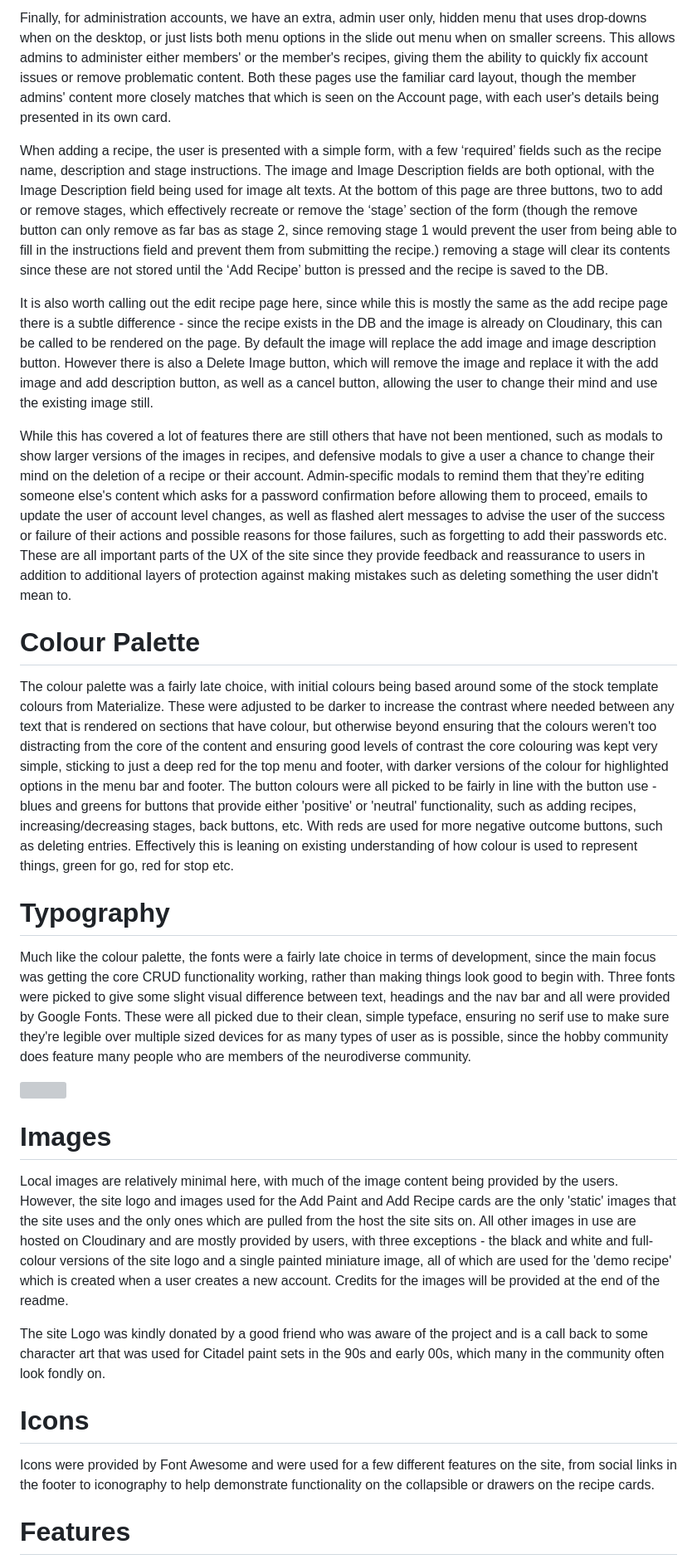
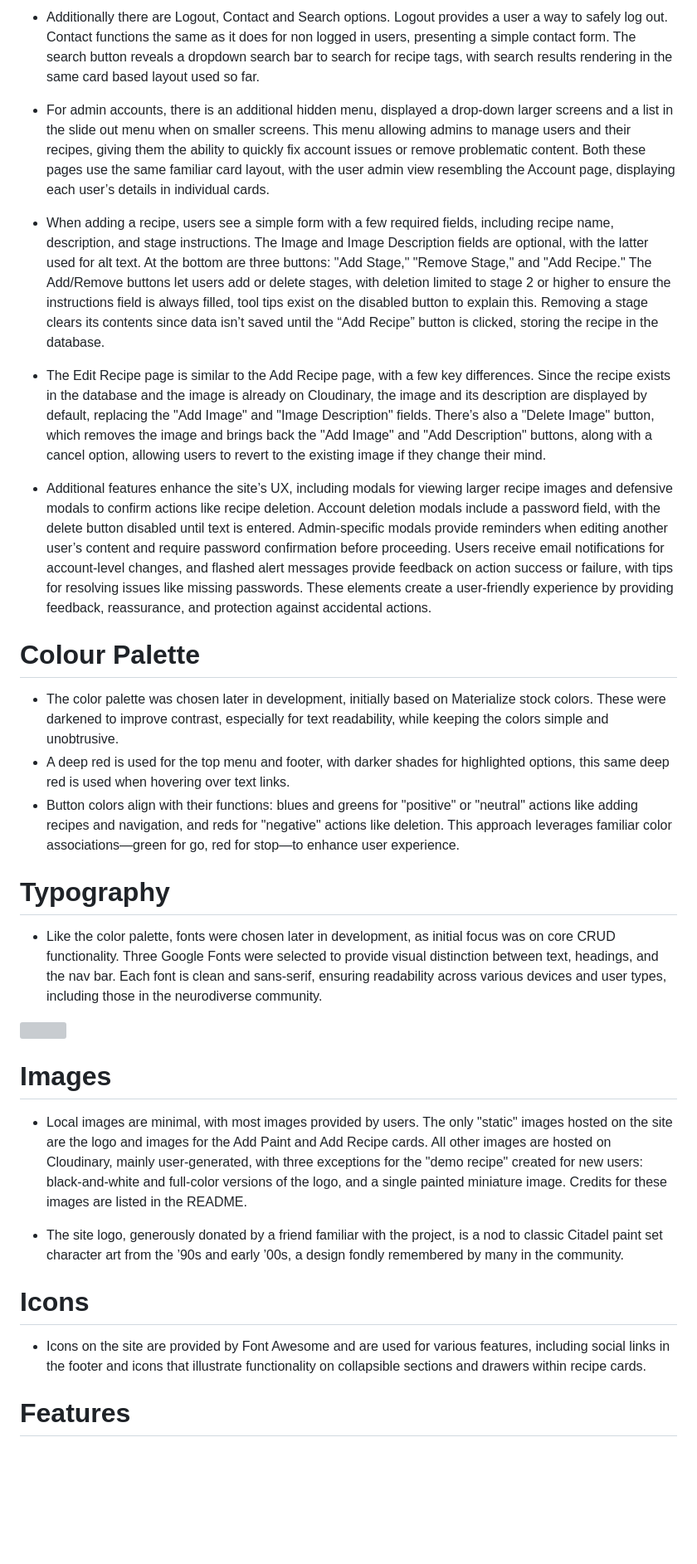
Before and after one commit to monkphin/Colour-Forge, a Markdown page: README.md, the part around the change printed below. Shown: that part at 83% size. Drawn GitHub-style; blank space fills up the shorter version; grey boxes are pictures that could not be loaded.

```diff
--- a/README.md
+++ b/README.md
@@ -356,27 +369,33 @@ Beyond this, we have the Logout, contact and search functions. Logout behaves as
 
-Finally, for administration accounts, we have an extra, admin user only, hidden menu that uses drop-downs when on the desktop, or just lists both menu options in the slide out menu when on smaller screens. This allows admins to administer either members' or the member's recipes, giving them the ability to quickly fix account issues or remove problematic content. Both these pages use the familiar card layout, though the member admins' content more closely matches that which is seen on the Account page, with each user's details being presented in its own card.
+ - Additionally there are Logout, Contact and Search options. Logout provides a user a way to safely log out. Contact functions the same as it does for non logged in users, presenting a simple contact form. The search button reveals a dropdown search bar to search for recipe tags, with search results rendering in the same card based layout used so far.
 
-When adding a recipe, the user is presented with a simple form, with a few ‘required’ fields such as the recipe name, description and stage instructions. The image and Image Description fields are both optional, with the Image Description field being used for image alt texts. At the bottom of this page are three buttons, two to add or remove stages, which effectively recreate or remove the ‘stage’ section of the form (though the remove button can only remove as far bas as stage 2, since removing stage 1 would prevent the user from being able to fill in the instructions field and prevent them from submitting the recipe.) removing a stage will clear its contents since these are not stored until the ‘Add Recipe’ button is pressed and the recipe is saved to the DB.
+ - For admin accounts, there is an additional hidden menu, displayed a drop-down larger screens and a list in the slide out menu when on smaller screens. This menu allowing admins to manage users and their recipes, giving them the ability to quickly fix account issues or remove problematic content. Both these pages use the same familiar card layout, with the user admin view resembling the Account page, displaying each user’s details in individual cards.
 
-It is also worth calling out the edit recipe page here, since while this is mostly the same as the add recipe page there is a subtle difference - since the recipe exists in the DB and the image is already on Cloudinary, this can be called to be rendered on the page. By default the image will replace the add image and image description button. However there is also a Delete Image button, which will remove the image and replace it with the add image and add description button, as well as a cancel button, allowing the user to change their mind and use the existing image still.
+ - When adding a recipe, users see a simple form with a few required fields, including recipe name, description, and stage instructions. The Image and Image Description fields are optional, with the latter used for alt text. At the bottom are three buttons: "Add Stage," "Remove Stage," and "Add Recipe." The Add/Remove buttons let users add or delete stages, with deletion limited to stage 2 or higher to ensure the instructions field is always filled, tool tips exist on the disabled button to explain this. Removing a stage clears its contents since data isn’t saved until the “Add Recipe” button is clicked, storing the recipe in the database.
 
-While this has covered a lot of features there are still others that have not been mentioned, such as modals to show larger versions of the images in recipes, and defensive modals to give a user a chance to change their mind on the deletion of a recipe or their account. Admin-specific modals to remind them that they’re editing someone else's content which asks for a password confirmation before allowing them to proceed, emails to update the user of account level changes, as well as flashed alert messages to advise the user of the success or failure of their actions and possible reasons for those failures, such as forgetting to add their passwords etc. These are all important parts of the UX of the site since they provide feedback and reassurance to users in addition to additional layers of protection against making mistakes such as deleting something the user didn't mean to.
+ - The Edit Recipe page is similar to the Add Recipe page, with a few key differences. Since the recipe exists in the database and the image is already on Cloudinary, the image and its description are displayed by default, replacing the "Add Image" and "Image Description" fields. There’s also a "Delete Image" button, which removes the image and brings back the "Add Image" and "Add Description" buttons, along with a cancel option, allowing users to revert to the existing image if they change their mind.
+
+ - Additional features enhance the site’s UX, including modals for viewing larger recipe images and defensive modals to confirm actions like recipe deletion. Account deletion modals include a password field, with the delete button disabled until text is entered. Admin-specific modals provide reminders when editing another user’s content and require password confirmation before proceeding. Users receive email notifications for account-level changes, and flashed alert messages provide feedback on action success or failure, with tips for resolving issues like missing passwords. These elements create a user-friendly experience by providing feedback, reassurance, and protection against accidental actions.
 
 # Colour Palette
-The colour palette was a fairly late choice, with initial colours being based around some of the stock template colours from Materialize. These were adjusted to be darker to increase the contrast where needed between any text that is rendered on sections that have colour, but otherwise beyond ensuring that the colours weren't too distracting from the core of the content and ensuring good levels of contrast the core colouring was kept very simple, sticking to just a deep red for the top menu and footer, with darker versions of the colour for highlighted options in the menu bar and footer. The button colours were all picked to be fairly in line with the button use - blues and greens for buttons that provide either 'positive' or 'neutral' functionality, such as adding recipes, increasing/decreasing stages, back buttons, etc. With reds are used for more negative outcome buttons, such as deleting entries. Effectively this is leaning on existing understanding of how colour is used to represent things, green for go, red for stop etc.
+ - The color palette was chosen later in development, initially based on Materialize stock colors. These were darkened to improve contrast, especially for text readability, while keeping the colors simple and unobtrusive.
+ - A deep red is used for the top menu and footer, with darker shades for highlighted options, this same deep red is used when hovering over text links.
+ - Button colors align with their functions: blues and greens for "positive" or "neutral" actions like adding recipes and navigation, and reds for "negative" actions like deletion. This approach leverages familiar color associations—green for go, red for stop—to enhance user experience.
+
 
 # Typography
-Much like the colour palette, the fonts were a fairly late choice in terms of development, since the main focus was getting the core CRUD functionality working, rather than making things look good to begin with. Three fonts were picked to give some slight visual difference between text, headings and the nav bar and all were provided by Google Fonts. These were all picked due to their clean, simple typeface, ensuring no serif use to make sure they're legible over multiple sized devices for as many types of user as is possible, since the hobby community does feature many people who are members of the neurodiverse community.
+ - Like the color palette, fonts were chosen later in development, as initial focus was on core CRUD functionality. Three Google Fonts were selected to provide visual distinction between text, headings, and the nav bar. Each font is clean and sans-serif, ensuring readability across various devices and user types, including those in the neurodiverse community.
+
 
 <img src="docs/fonts.png">
 
 # Images
-Local images are relatively minimal here, with much of the image content being provided by the users. However, the site logo and images used for the Add Paint and Add Recipe cards are the only 'static' images that the site uses and the only ones which are pulled from the host the site sits on. All other images in use are hosted on Cloudinary and are mostly provided by users, with three exceptions - the black and white and full-colour versions of the site logo and a single painted miniature image, all of which are used for the 'demo recipe' which is created when a user creates a new account. Credits for the images will be provided at the end of the readme.
+ - Local images are minimal, with most images provided by users. The only "static" images hosted on the site are the logo and images for the Add Paint and Add Recipe cards. All other images are hosted on Cloudinary, mainly user-generated, with three exceptions for the "demo recipe" created for new users: black-and-white and full-color versions of the logo, and a single painted miniature image. Credits for these images are listed in the README.
 
-The site Logo was kindly donated by a good friend who was aware of the project and is a call back to some character art that was used for Citadel paint sets in the 90s and early 00s, which many in the community often look fondly on.
+ - The site logo, generously donated by a friend familiar with the project, is a nod to classic Citadel paint set character art from the ’90s and early ’00s, a design fondly remembered by many in the community.
 
 # Icons
-Icons were provided by Font Awesome and were used for a few different features on the site, from social links in the footer to iconography to help demonstrate functionality on the collapsible or drawers on the recipe cards.
+ - Icons on the site are provided by Font Awesome and are used for various features, including social links in the footer and icons that illustrate functionality on collapsible sections and drawers within recipe cards.
 
 # Features
  All the below features have been designed with mobile first in mind and are fully responsive using a mix of custom CSS and the materialize grid system to enable the site to adjust and adapt to varying screen resolutions and device sizes.
```
Also changed, not shown: other parts of README.md (+39 -26 lines), docs/erds/3-table-erd.png (renamed from docs/3-table-erd.png), docs/erds/4-table-erd.png (renamed from docs/4-table-erd.png), docs/erds/final-erd.png (renamed from docs/table-erd.png), docs/erds/table-erd.png (added).
